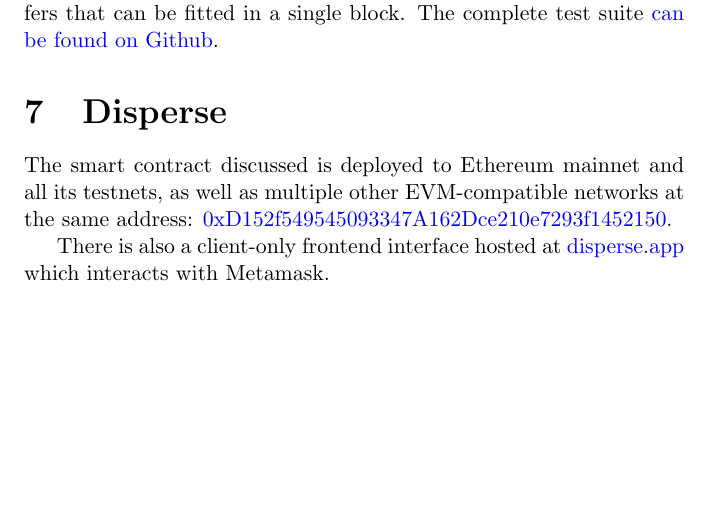
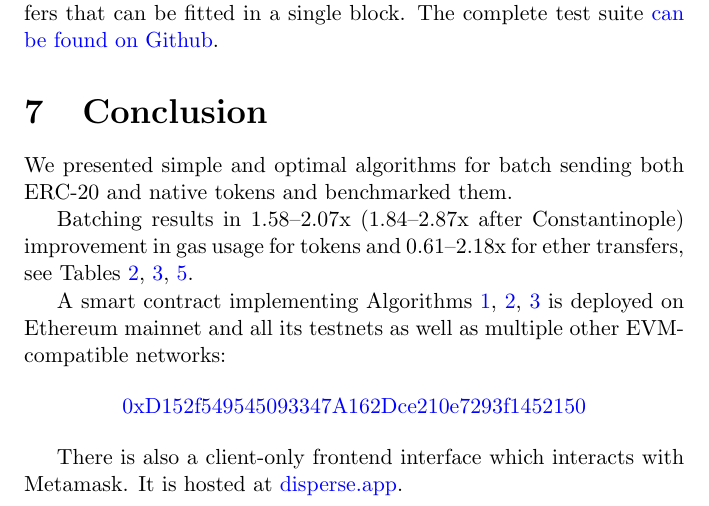
Before and after one commit to banteg/disperse-research, a LaTeX document (paper/disperse.tex): part of page 12 of 13, cut so that both start at the same text, the shorter picture padded with empty space. Compiled offline with pdfLaTeX.

Commit message:
add conclusion section

```diff
--- a/paper/disperse.tex
+++ b/paper/disperse.tex
@@ -553,11 +553,20 @@ Consult this article\cite{read-storage} if you plan to implement test cases for
 All tests use binary search to find the maximum number of transfers that can be fitted in a single block.
 The complete test suite \href{https://github.com/banteg/disperse-reseach}{can be found on Github}.
 
-\section{Disperse}
+\section{Conclusion}
 
-The smart contract discussed is deployed to Ethereum mainnet and all its testnets, as well as multiple other EVM-compatible networks at the same address: \href{https://etherscan.io/address/0xD152f549545093347A162Dce210e7293f1452150}{0xD152f549545093347A162Dce210e7293f1452150}.
+We presented simple and optimal algorithms for batch sending both ERC-20 and native tokens and benchmarked them.
 
-There is also a client-only frontend interface hosted at \href{https://disperse.app/}{disperse.app} which interacts with Metamask.
+Batching results in 1.58--2.07x (1.84--2.87x after Constantinople) improvement in gas usage for tokens and 0.61--2.18x for ether transfers, see Tables \ref{table-byzantium}, \ref{table-constantinople}, \ref{table-native}.
+
+A smart contract implementing Algorithms \ref{simple}, \ref{optimized}, \ref{native} is deployed on Ethereum mainnet and all its testnets as well as multiple other EVM-compatible networks:
+
+\begin{center}
+\href{https://etherscan.io/address/0xD152f549545093347A162Dce210e7293f1452150}{0xD152f549545093347A162Dce210e7293f1452150}
+\end{center}
+
+There is also a client-only frontend interface which interacts with Metamask. It is hosted at \href{https://disperse.app/}{disperse.app}.
+
 
 \begin{thebibliography}{1}
 
```
